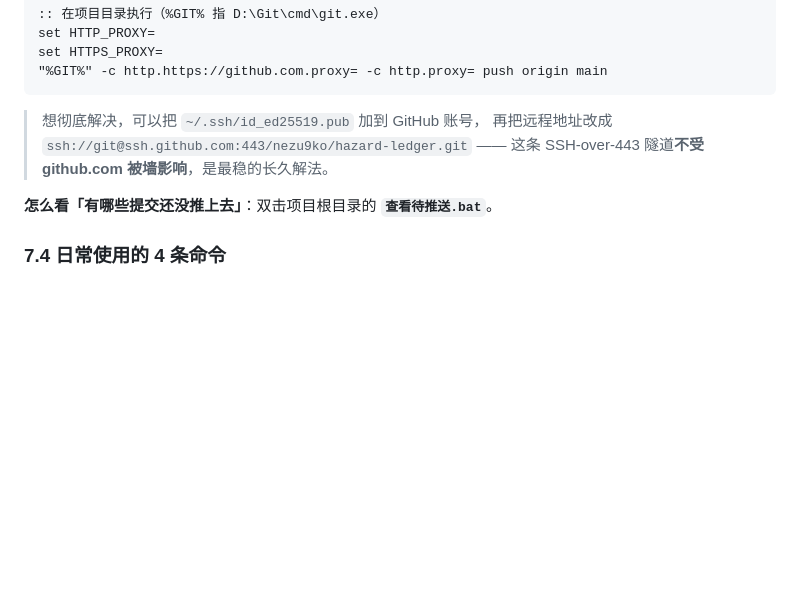
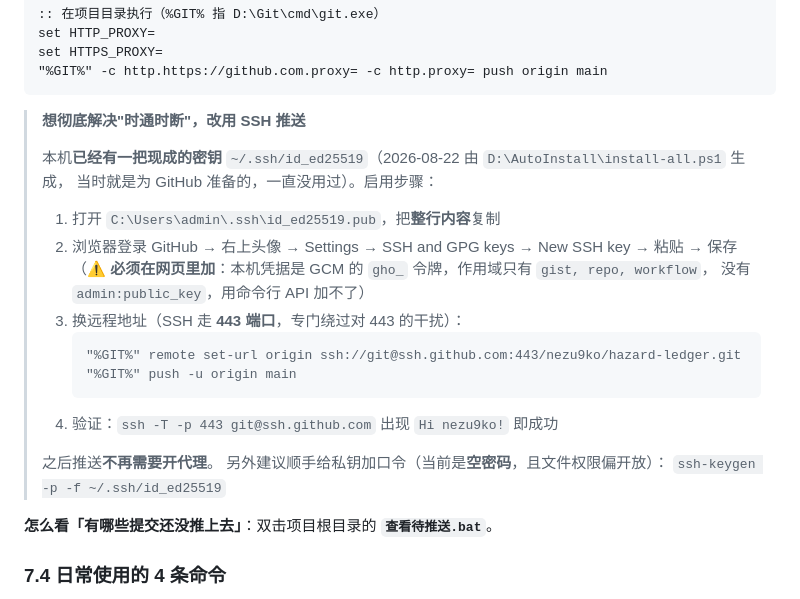
Before and after one commit to nezu9ko/hazard-ledger, a Markdown page: 维护手册.md, the part around the change. GitHub-like rendering; blank space fills up the shorter version.

Commit message:
维护手册 7.3 补充启用 SSH 推送的具体步骤
把「改用 SSH 避开 github.com:443 时通时断」从一句话写成可照做的四步：
复制公钥 → 浏览器加到 GitHub → 换 remote 为 ssh://git@ssh.github.com:443/... → 验证。
并注明两点实测结论：
- 必须在网页里加：本机 GCM 凭据是 gho_ 令牌，作用域只有 gist/repo/workflow，
  没有 admin:public_key，命令行 API 加不了；
- 现有私钥是空密码且权限偏开放，建议 ssh-keygen -p 加个口令。

````diff
--- a/维护手册.md
+++ b/维护手册.md
@@ -431,9 +431,25 @@ set HTTPS_PROXY=
 "%GIT%" -c http.https://github.com.proxy= -c http.proxy= push origin main
 ```
 
-> 想彻底解决，可以把 `~/.ssh/id_ed25519.pub` 加到 GitHub 账号，
-> 再把远程地址改成 `ssh://git@ssh.github.com:443/nezu9ko/hazard-ledger.git` ——
-> 这条 SSH-over-443 隧道**不受 github.com 被墙影响**，是最稳的长久解法。
+> **想彻底解决"时通时断"，改用 SSH 推送**
+>
+> 本机**已经有一把现成的密钥** `~/.ssh/id_ed25519`（2026-08-22 由 `D:\AutoInstall\install-all.ps1` 生成，
+> 当时就是为 GitHub 准备的，一直没用过）。启用步骤：
+>
+> 1. 打开 `C:\Users\admin\.ssh\id_ed25519.pub`，把**整行内容**复制
+> 2. 浏览器登录 GitHub → 右上头像 → Settings → SSH and GPG keys → New SSH key → 粘贴 → 保存
+>    （⚠️ **必须在网页里加**：本机凭据是 GCM 的 `gho_` 令牌，作用域只有 `gist, repo, workflow`，
+>    没有 `admin:public_key`，用命令行 API 加不了）
+> 3. 换远程地址（SSH 走 **443 端口**，专门绕过对 443 的干扰）：
+>    ```bat
+>    "%GIT%" remote set-url origin ssh://git@ssh.github.com:443/nezu9ko/hazard-ledger.git
+>    "%GIT%" push -u origin main
+>    ```
+> 4. 验证：`ssh -T -p 443 git@ssh.github.com` 出现 `Hi nezu9ko!` 即成功
+>
+> 之后推送**不再需要开代理**。
+> 另外建议顺手给私钥加口令（当前是**空密码**，且文件权限偏开放）：
+> `ssh-keygen -p -f ~/.ssh/id_ed25519`
 
 **怎么看「有哪些提交还没推上去」**：双击项目根目录的 **`查看待推送.bat`**。
 
````
